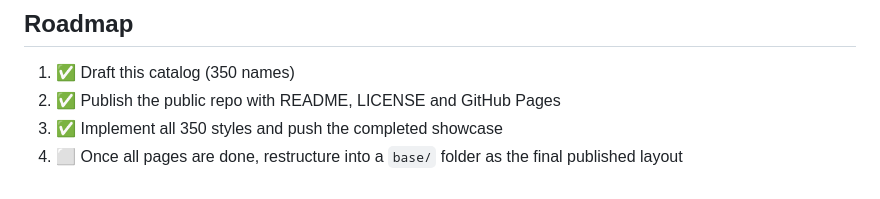
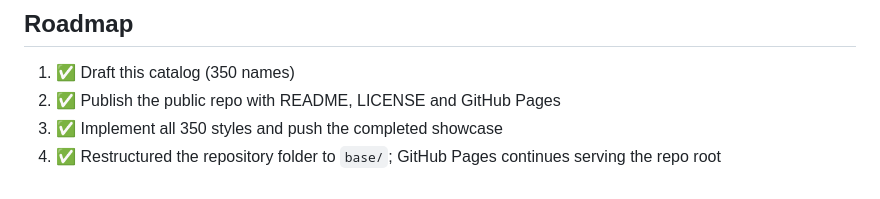
Before and after one commit to LalithK90/background-lab, a Markdown page: DESIGN-CATALOG.md, the part around the change. Drawn GitHub-style.

Commit message:
docs: complete base folder roadmap item

```diff
--- a/DESIGN-CATALOG.md
+++ b/DESIGN-CATALOG.md
@@ -395,4 +395,4 @@ Mark items `[x]` as they get implemented. Items already live in the code are pre
 1. ✅ Draft this catalog (350 names)
 2. ✅ Publish the public repo with README, LICENSE and GitHub Pages
 3. ✅ Implement all 350 styles and push the completed showcase
-4. ⬜ Once all pages are done, restructure into a `base/` folder as the final published layout
+4. ✅ Restructured the repository folder to `base/`; GitHub Pages continues serving the repo root
```
